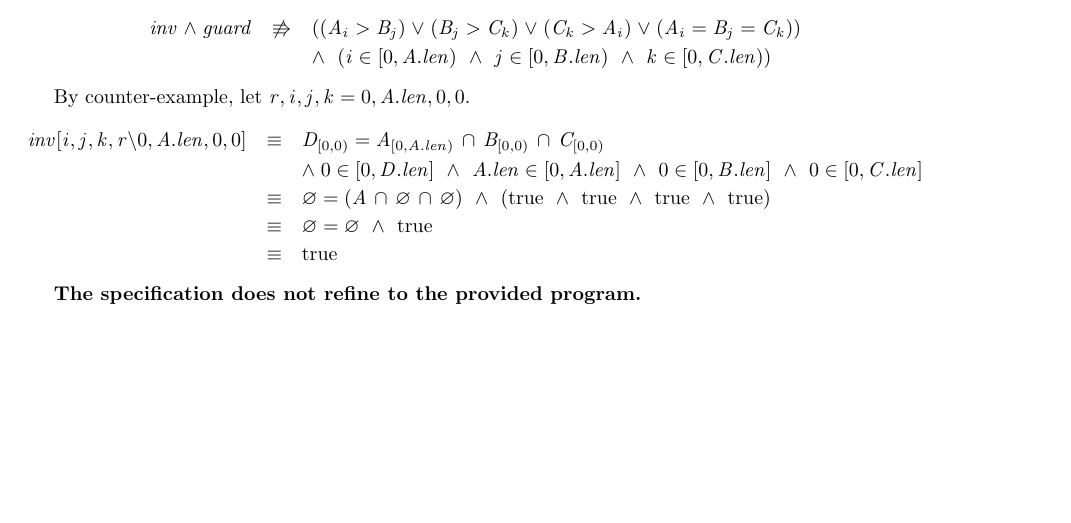
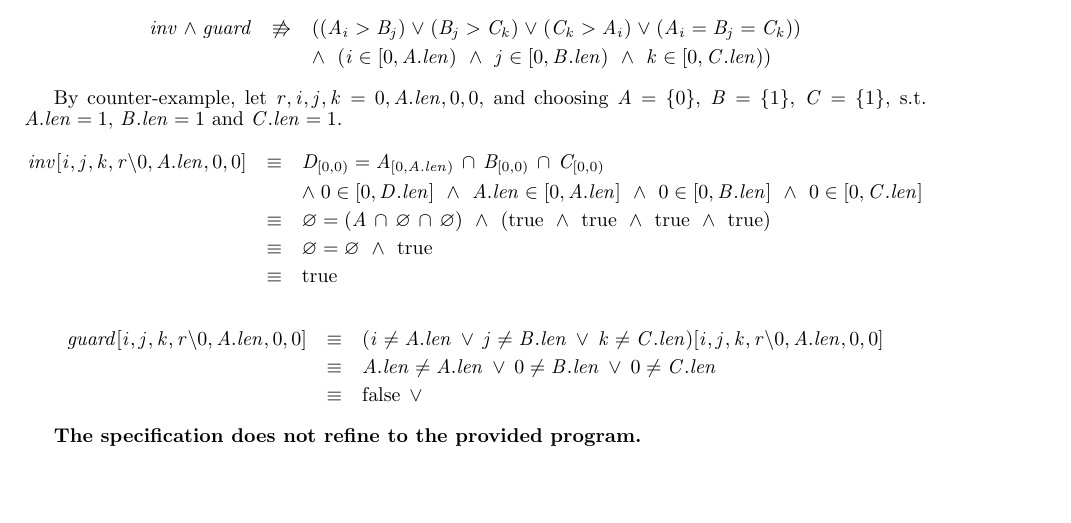
Before and after one commit to MaxwellBo/CSSE3100_Assignments, a LaTeX problem sheet (Assignment_2_Solutions.tex): part of page 3 of 3, cut so that both start at the same text. Compiled offline with pdfLaTeX.

Commit message:
Fix errors

```diff
--- a/Assignment_2_Solutions.tex
+++ b/Assignment_2_Solutions.tex
@@ -175,7 +175,7 @@ inv \land guard  & \not\entails & (\GUARDUNION)\\
 \end{eqnarray*}
 
 
-By counter-example, let $r, i, j, k = 0, A.len, 0, 0$.
+By counter-example, let $r, i, j, k = 0, A.len, 0, 0$, and choosing $A = \{0\}$, $B = \{1\}$, $C = \{1\}$, s.t. $A.len = 1$, $B.len = 1$ and $C.len = 1$.
 
 \begin{eqnarray*}
 inv[i, j, k, r \backslash 0, A.len, 0, 0] & \equiv & \INTERSECTION{0}{A.len}{0}{0}\\
@@ -184,6 +184,13 @@ inv[i, j, k, r \backslash 0, A.len, 0, 0] & \equiv & \INTERSECTION{0}{A.len}{0}{
     & \equiv & \emptyset = \emptyset ~\land~ \true\\
     & \equiv & \true
 \end{eqnarray*}
+
+\begin{eqnarray*}
+guard[i, j, k, r \backslash 0, A.len, 0, 0] & \equiv & \GUARD[i, j, k, r \backslash 0, A.len, 0, 0]\\
+    & \equiv & A.len \neq A.len\, \lor\, 0 \neq B.len\, \lor\, 0 \neq C.len\\
+    & \equiv & \false\, \lor
+\end{eqnarray*}
+
 
 
 
```
Also changed, not shown: Assignment_2_Solutions.pdf.
